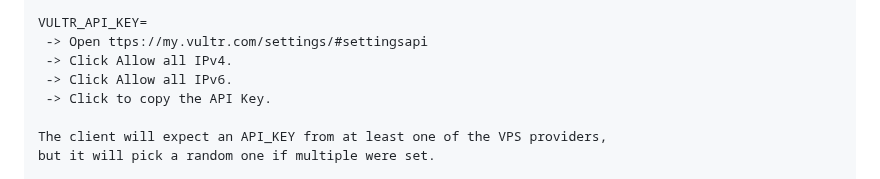
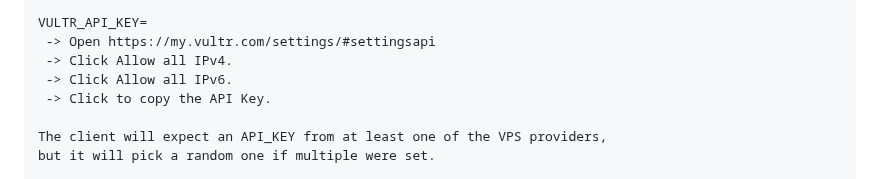
Before and after one commit to AndrusAsumets/supershy-client, a Markdown page: README.md, the part around the change. Drawn GitHub-style.

```diff
--- a/README.md
+++ b/README.md
@@ -94,7 +94,7 @@ HETZNER_API_KEY=
  -> Click to copy.
 
 VULTR_API_KEY=
- -> Open ttps://my.vultr.com/settings/#settingsapi
+ -> Open https://my.vultr.com/settings/#settingsapi
  -> Click Allow all IPv4.
  -> Click Allow all IPv6.
  -> Click to copy the API Key.
```
